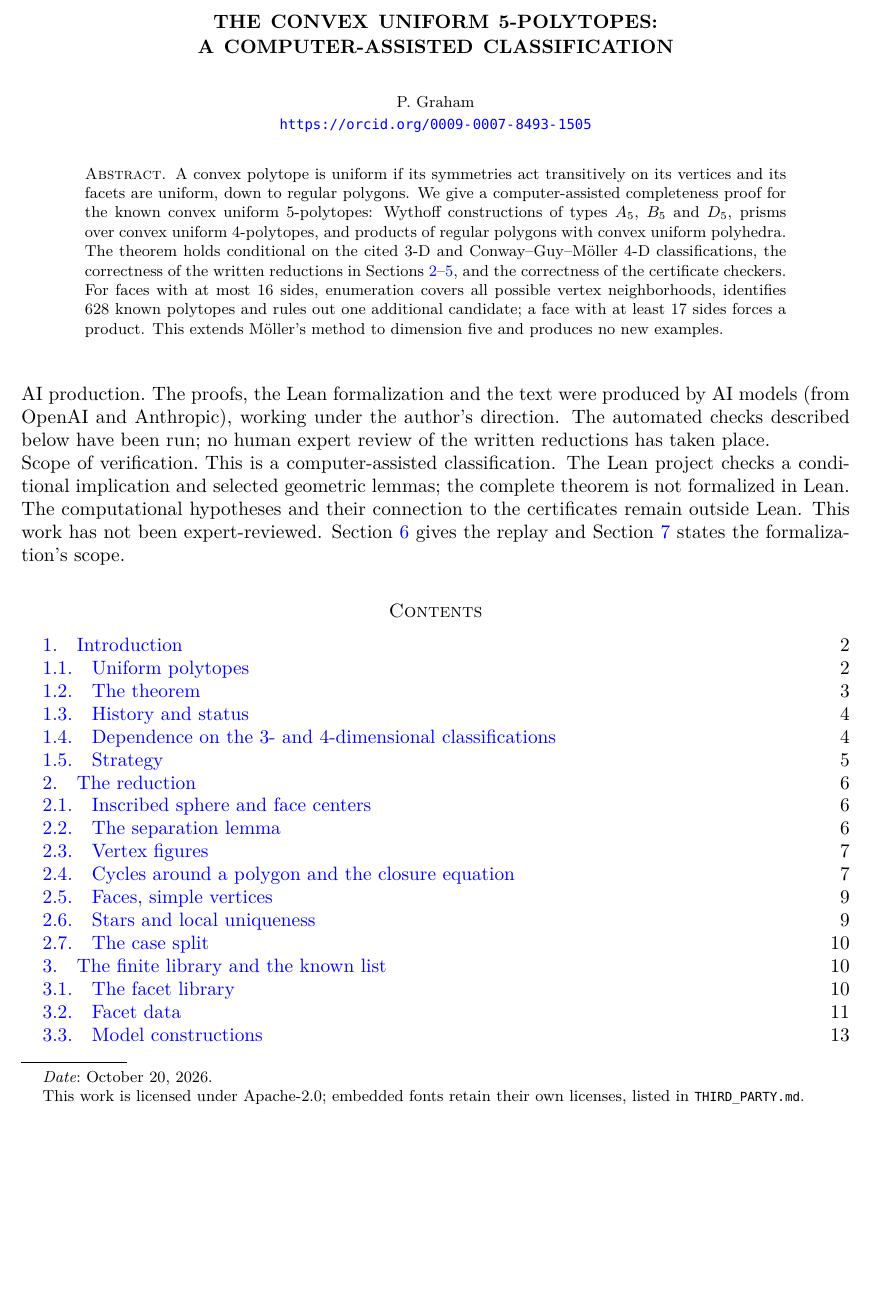
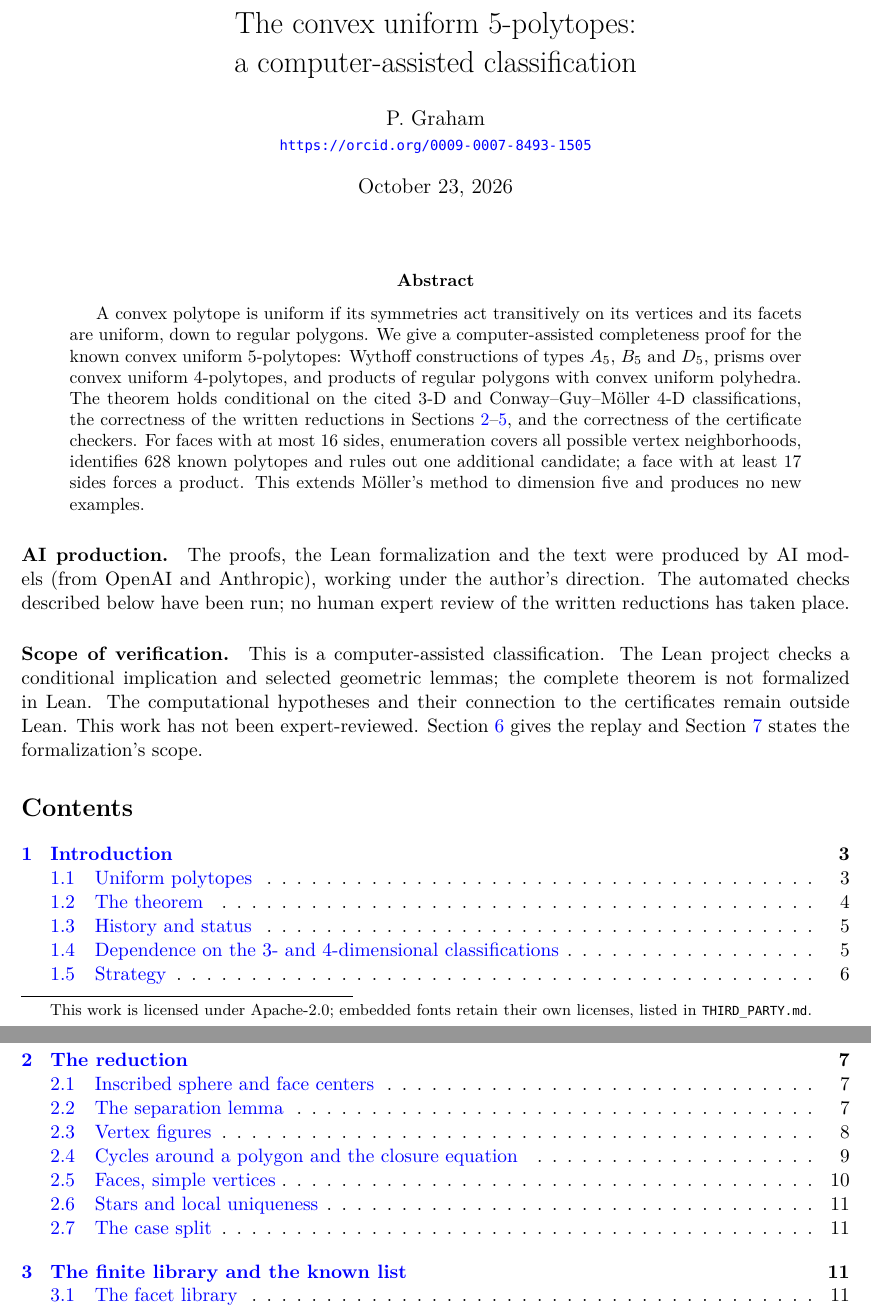
Before and after one commit to 6/clank-lab, a LaTeX paper (results/uniform-5-polytopes/paper/paper.tex): part of page 1 of 56 before the commit and two parts of pages 1 and 2 of 62 after it, the two joined at a grey line, cut at the place of the change, the shorter picture padded with empty space. Compiled offline with XeLaTeX.

Commit message:
Uniform 5-polytopes (version 3) (#98)
The result is a computer-assisted proof that the known list of convex uniform 5-polytopes is complete. This version changes only the paper's layout to match the other papers: its title prints in sentence case and its byline appears once, with no running heads. It also points the citation to version 3. The theorem and its checks are unchanged.

Co-Authored-By: 6[bot] <129682364+6[bot]@users.noreply.github.com>

```diff
--- a/results/uniform-5-polytopes/paper/paper.tex
+++ b/results/uniform-5-polytopes/paper/paper.tex
@@ -1,5 +1,6 @@
 % Manuscript source.
-\documentclass[11pt]{amsart}
+\documentclass[11pt]{article}
+\pagestyle{plain}
 \usepackage[margin=1in]{geometry}
 \usepackage{amsmath,amssymb,amsthm}
 \usepackage{booktabs,longtable,array}
@@ -9,7 +10,6 @@
 \usepackage{xcolor}
 \usepackage[no-math]{fontspec}
 \usepackage{fvextra}
-\usepackage{etoolbox}
 \setmonofont{DejaVu Sans Mono}[Scale=MatchLowercase]
 
 \newtheorem{theorem}{Theorem}[section]
@@ -43,13 +41,18 @@
 \setlength{\emergencystretch}{3em}
 
 \title{The convex uniform 5-polytopes:\\ a computer-assisted classification}
-\author[P. Graham]{P. Graham\\ \small\url{https://orcid.org/0009-0007-8493-1505}}
+\author{P. Graham\\ \small\url{https://orcid.org/0009-0007-8493-1505}}
 \hypersetup{pdfauthor={P. Graham},
   pdftitle={The convex uniform 5-polytopes: a computer-assisted classification}}
-\date{October 20, 2026}
-\thanks{This work is licensed under Apache-2.0; embedded fonts retain their own licenses, listed in \file{THIRD_PARTY.md}.}
+\date{October 23, 2026}
 
 \begin{document}
+
+\maketitle
+\begingroup
+\renewcommand{\thefootnote}{}
+\footnotetext{This work is licensed under Apache-2.0; embedded fonts retain their own licenses, listed in \file{THIRD_PARTY.md}.}
+\endgroup
 
 \begin{abstract}
 A convex polytope is uniform if its symmetries act transitively on its
@@ -67,8 +70,6 @@ neighborhoods, identifies 628 known polytopes and rules out one additional
 candidate; a face with at least 17 sides forces a product.
 This extends Möller's method to dimension five and produces no new examples.
 \end{abstract}
-
-\maketitle
 
 \paragraph{AI production.}
 The proofs, the Lean formalization and the text were produced by AI models
```
Also changed, not shown: CHANGELOG.md, results/uniform-5-polytopes/README.md, results/uniform-5-polytopes/paper/paper.pdf, results/uniform-5-polytopes/paper/paper.tex (2 more changed lines).
